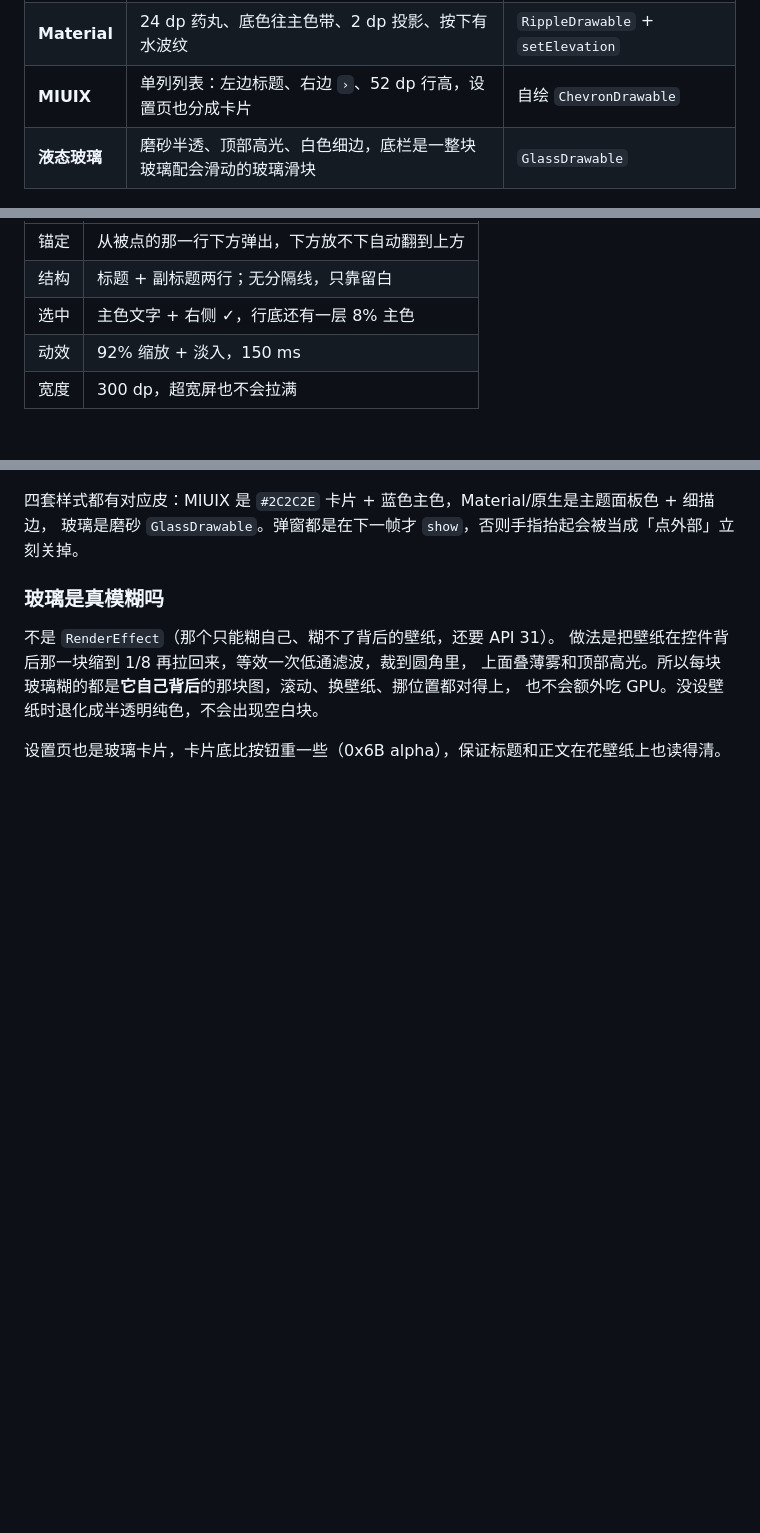
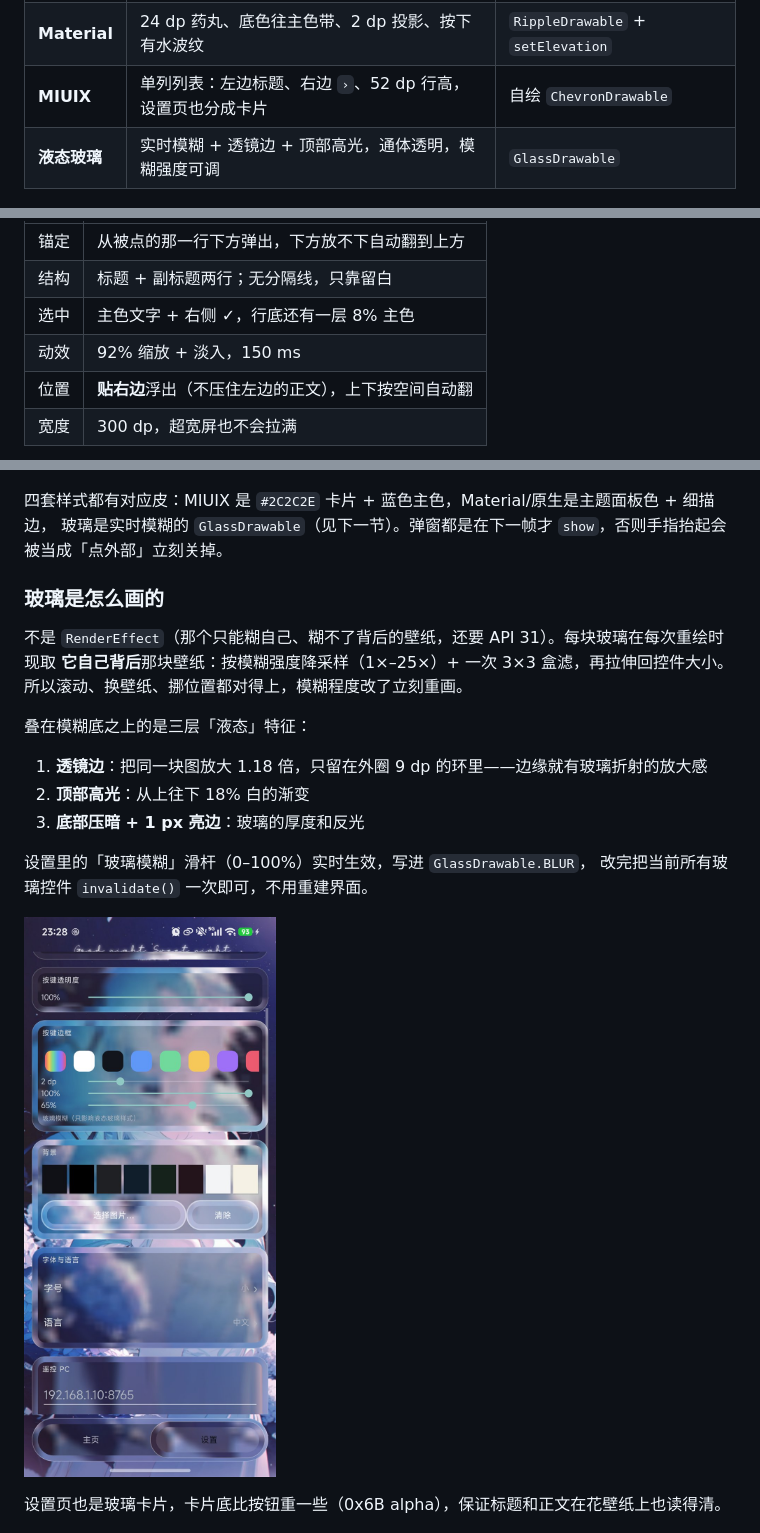
Before and after one commit to moqi12386/Easy-platform-tools-GUI, a Markdown page: README.md, 3 parts joined by grey strips. Drawn GitHub-style; pictures changed too: docs/glass.jpg (added); blank space fills up the shorter version.

```diff
--- a/README.md
+++ b/README.md
@@ -202,7 +202,7 @@ powershell -ExecutionPolicy Bypass -File android\build-apk.ps1
 | **原生** | 10 dp 圆角、半透明底、你选的边框 | `PillDrawable` |
 | **Material** | 24 dp 药丸、底色往主色带、2 dp 投影、按下有水波纹 | `RippleDrawable` + `setElevation` |
 | **MIUIX** | 单列列表：左边标题、右边 `›`、52 dp 行高，设置页也分成卡片 | 自绘 `ChevronDrawable` |
-| **液态玻璃** | 磨砂半透、顶部高光、白色细边，底栏是一整块玻璃配会滑动的玻璃滑块 | `GlassDrawable` |
+| **液态玻璃** | 实时模糊 + 透镜边 + 顶部高光，通体透明，模糊强度可调 | `GlassDrawable` |
 
 ![四种样式](docs/styles.png)
 
@@ -229,19 +229,30 @@ powershell -ExecutionPolicy Bypass -File android\build-apk.ps1
 | 结构 | 标题 + 副标题两行；无分隔线，只靠留白 |
 | 选中 | 主色文字 + 右侧 ✓，行底还有一层 8% 主色 |
 | 动效 | 92% 缩放 + 淡入，150 ms |
+| 位置 | **贴右边**浮出（不压住左边的正文），上下按空间自动翻 |
 | 宽度 | 300 dp，超宽屏也不会拉满 |
 
 ![MIUIX 弹窗](docs/popup.png)
 
 四套样式都有对应皮：MIUIX 是 `#2C2C2E` 卡片 + 蓝色主色，Material/原生是主题面板色 + 细描边，
-玻璃是磨砂 `GlassDrawable`。弹窗都是在下一帧才 `show`，否则手指抬起会被当成「点外部」立刻关掉。
+玻璃是实时模糊的 `GlassDrawable`（见下一节）。弹窗都是在下一帧才 `show`，否则手指抬起会被当成「点外部」立刻关掉。
 
-### 玻璃是真模糊吗
+### 玻璃是怎么画的
 
-不是 `RenderEffect`（那个只能糊自己、糊不了背后的壁纸，还要 API 31）。
-做法是把壁纸在控件背后那一块缩到 1/8 再拉回来，等效一次低通滤波，裁到圆角里，
-上面叠薄雾和顶部高光。所以每块玻璃糊的都是**它自己背后**的那块图，滚动、换壁纸、挪位置都对得上，
-也不会额外吃 GPU。没设壁纸时退化成半透明纯色，不会出现空白块。
+不是 `RenderEffect`（那个只能糊自己、糊不了背后的壁纸，还要 API 31）。每块玻璃在每次重绘时现取
+**它自己背后**那块壁纸：按模糊强度降采样（1×–25×）+ 一次 3×3 盒滤，再拉伸回控件大小。
+所以滚动、换壁纸、挪位置都对得上，模糊程度改了立刻重画。
+
+叠在模糊底之上的是三层「液态」特征：
+
+1. **透镜边**：把同一块图放大 1.18 倍，只留在外圈 9 dp 的环里——边缘就有玻璃折射的放大感
+2. **顶部高光**：从上往下 18% 白的渐变
+3. **底部压暗 + 1 px 亮边**：玻璃的厚度和反光
+
+设置里的「玻璃模糊」滑杆（0–100%）实时生效，写进 `GlassDrawable.BLUR`，
+改完把当前所有玻璃控件 `invalidate()` 一次即可，不用重建界面。
+
+![液态玻璃](docs/glass.jpg)
 
 设置页也是玻璃卡片，卡片底比按钮重一些（0x6B alpha），保证标题和正文在花壁纸上也读得清。
 
```
Also changed, not shown: RELEASE-NOTES.md (+34 -35 lines), 3 other files.
